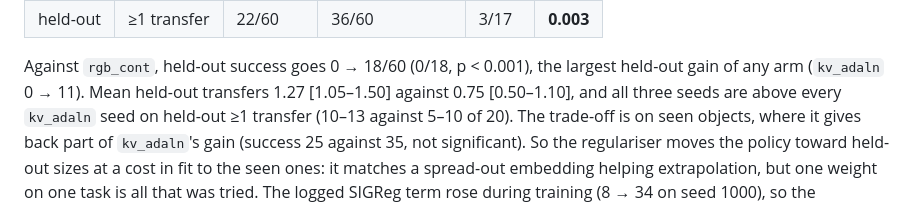
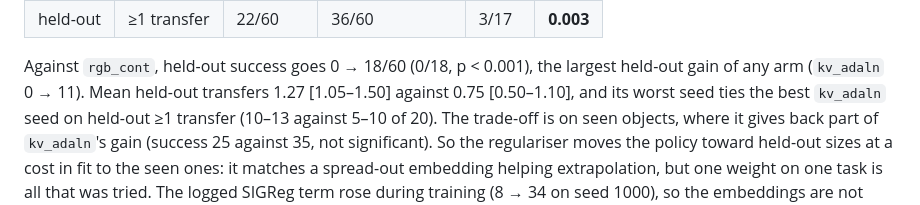
Before and after one commit to Alonso94/OCT_VLA, a Markdown page: docs/research_questions.md, the part around the change. Rendered like a GitHub page.

Commit message:
docs: correct the SIGReg per-seed range statement
Co-Authored-By: Claude Opus 5.5 (1M context) <noreply@anthropic.com>

```diff
--- a/docs/research_questions.md
+++ b/docs/research_questions.md
@@ -759,7 +759,7 @@ over 60 episodes per tier against `kv_adaln` from the same stage-1 seeds:
 
 Against `rgb_cont`, held-out success goes 0 → 18/60 (0/18, p < 0.001), the
 largest held-out gain of any arm (`kv_adaln` 0 → 11). Mean held-out transfers
-1.27 [1.05–1.50] against 0.75 [0.50–1.10], and all three seeds are above every
+1.27 [1.05–1.50] against 0.75 [0.50–1.10], and its worst seed ties the best
 `kv_adaln` seed on held-out ≥1 transfer (10–13 against 5–10 of 20). The
 trade-off is on seen objects, where it gives back part of `kv_adaln`'s gain
 (success 25 against 35, not significant). So the regulariser moves the
```
